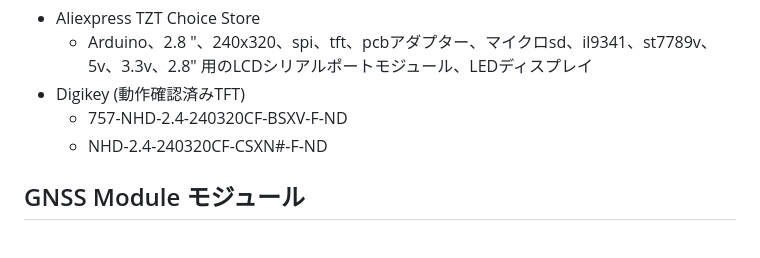
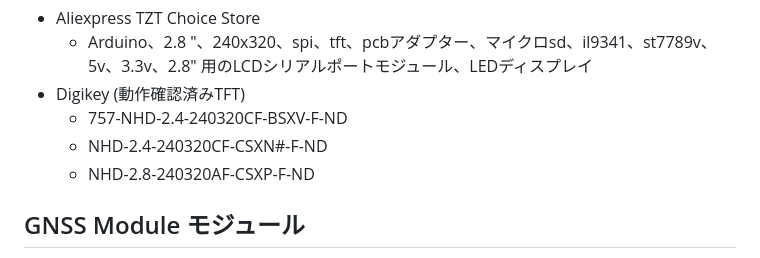
Before and after one commit to MasaoC/GPS-TFT-Map_PONS, a Markdown page: README.md, the part around the change. GitHub-like rendering.

```diff
--- a/README.md
+++ b/README.md
@@ -22,6 +22,7 @@
  * Digikey (動作確認済みTFT)
    * 757-NHD-2.4-240320CF-BSXV-F-ND
    * NHD-2.4-240320CF-CSXN#-F-ND
+   * NHD-2.8-240320AF-CSXP-F-ND
 
 ## GNSS Module モジュール
  UART NMEA0183 で通信するため、任意のモジュール使用可能。下記のGNSSモジュールで実験済み。ただし、Mediatek or ubloxで、初期化処理が異なるため、settings.hを変更すること。
```
